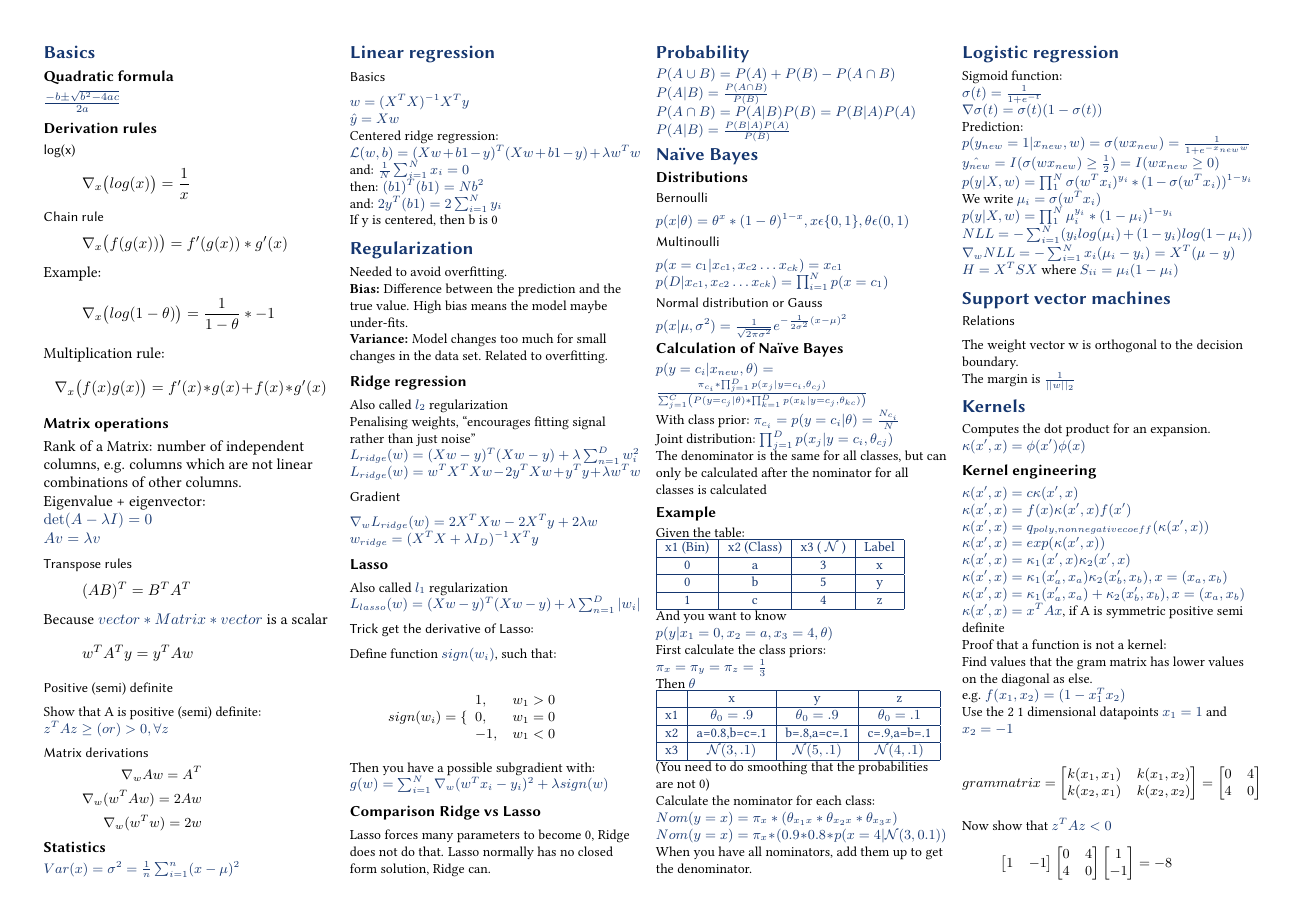
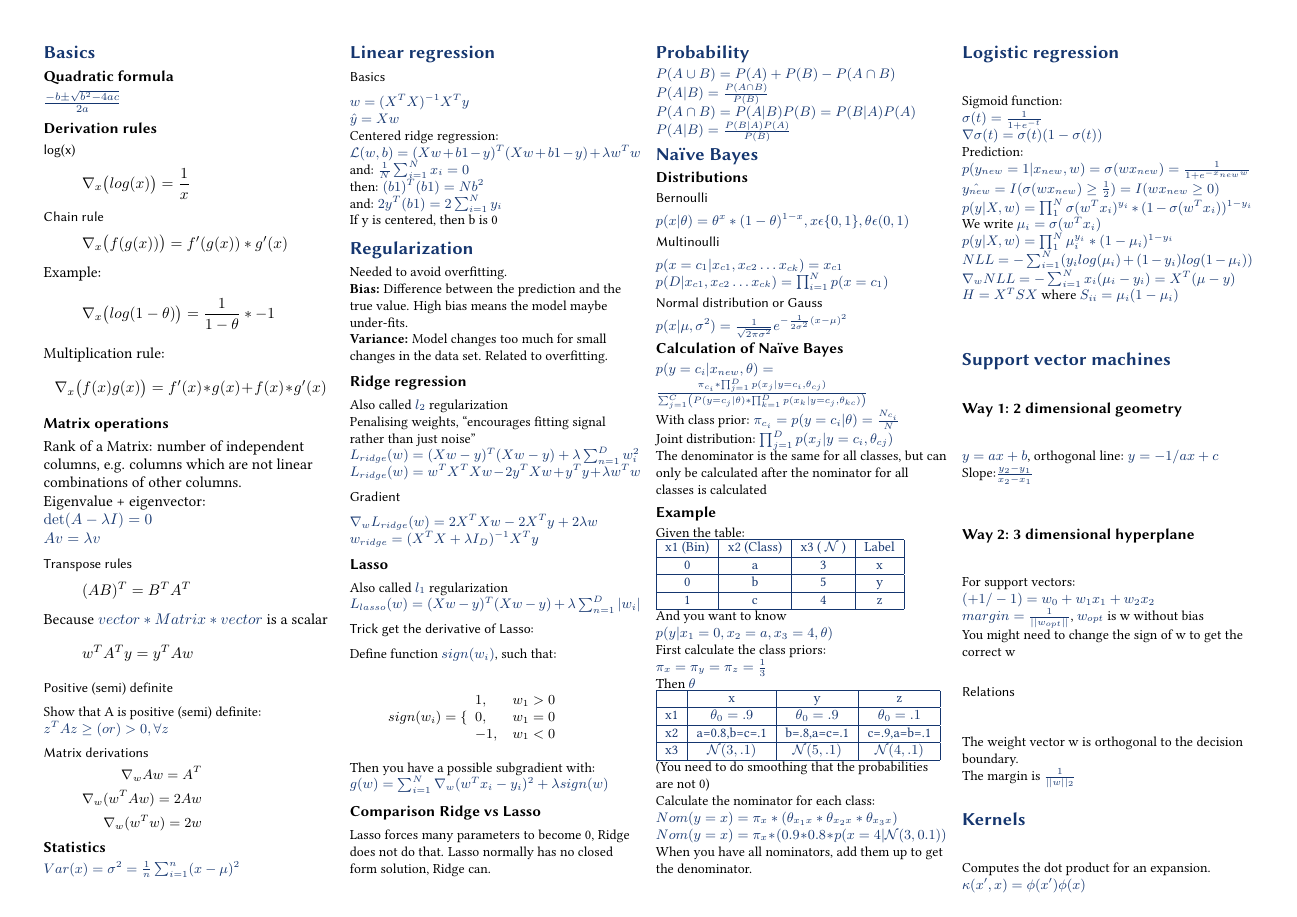
Before and after one commit to BacLuc/fund-data-science-cheat-sheet, a LaTeX document (tex/main.tex, which reads tex/sections/30-svm.tex): page 1 of 2. Compiled offline with pdfLaTeX.

Commit message:
add solution paths to 30-svm.tex

```diff
--- a/tex/sections/30-svm.tex
+++ b/tex/sections/30-svm.tex
@@ -1,4 +1,12 @@
 \section{Support vector machines}
+\subsection{Way 1: 2 dimensional geometry}
+$y=ax+b$, orthogonal line: $y=-1/ax+c$\\ Slope:$\frac{y_{2}-
+y_{1}}{x_{2}-
+x_{1}}$
+\subsection{Way 2: 3 dimensional hyperplane}
+For support vectors: $(+1/-1) = w_{0}+ w_{1}x_{1}+ w_{2}x_{2}$\\ $margin = \frac{1}{||w_{opt}||}$,
+$w_{opt}$ is w without bias\\ You might need to change the sign of w to get the correct
+w\\
 \subsubsection{Relations}
 The weight vector w is orthogonal to the decision boundary.\\ The margin is
 $\frac{1}{||w||_{2}}$\\
```
